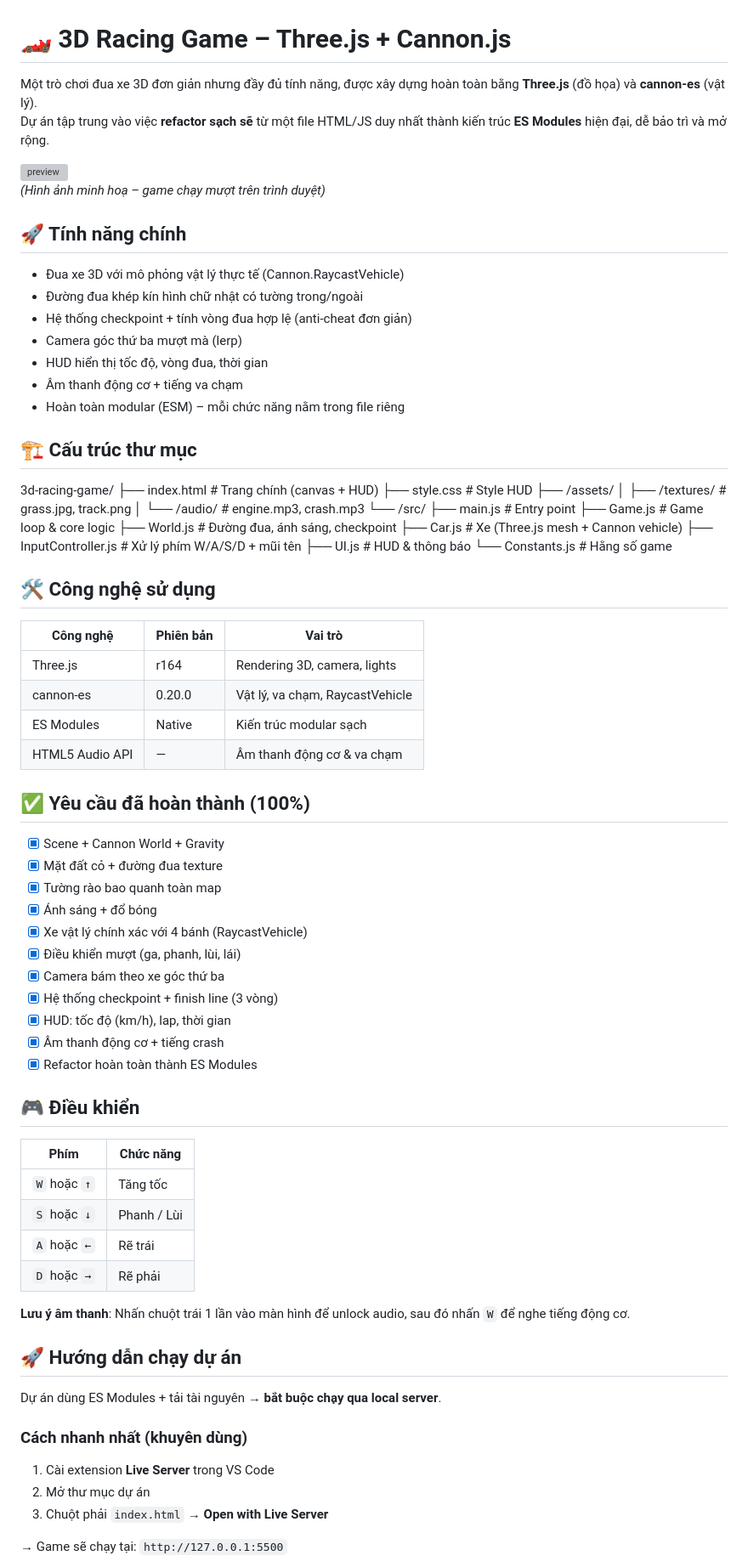
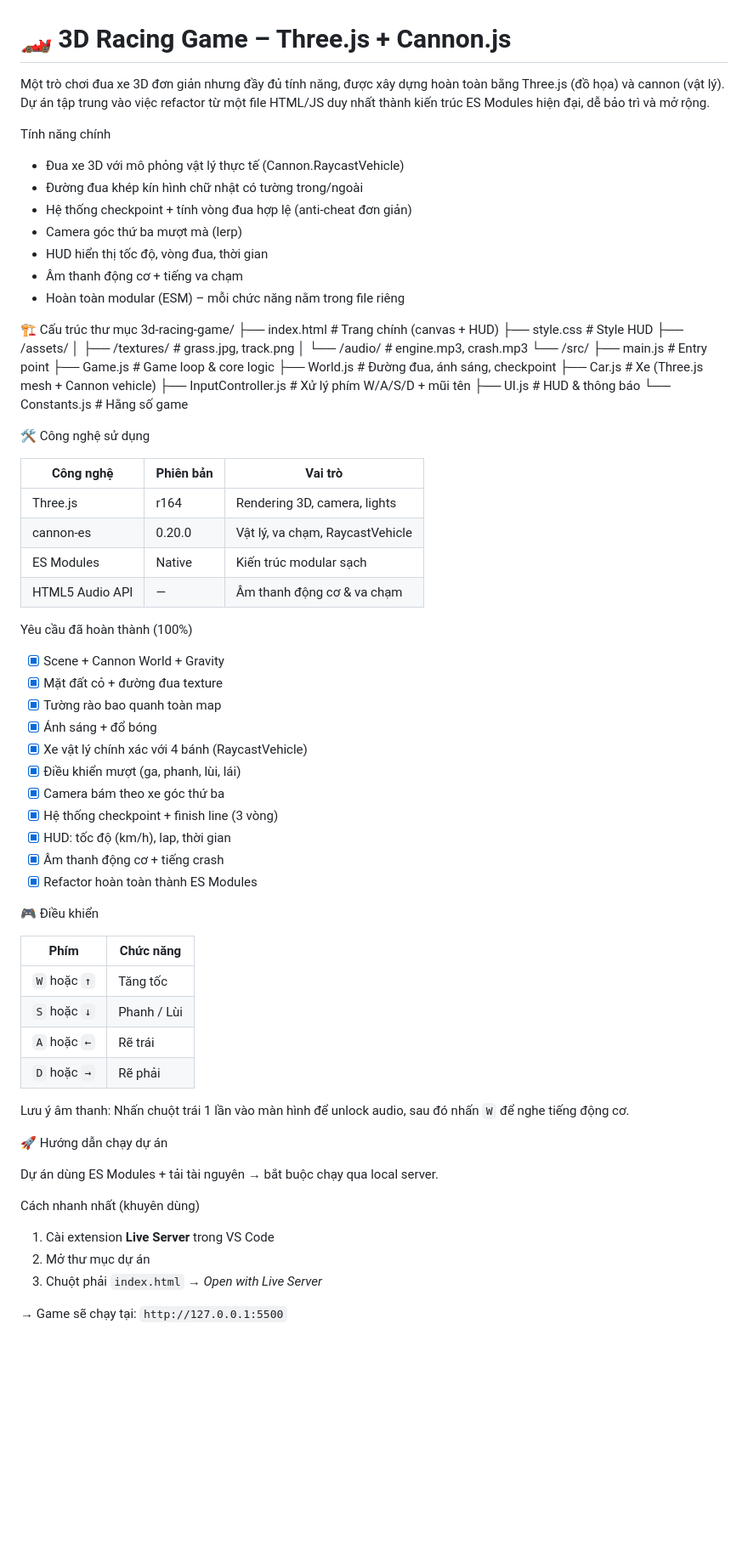
Before and after one commit to tuyenrickchoi/Challenge1_3D_racing_game, a Markdown page: readme.md, the part around the change printed below. Shown: that part at 85% size. GitHub-like rendering; blank space fills up the shorter version; grey boxes are pictures that could not be loaded.

```diff
--- a/readme.md
+++ b/readme.md
@@ -1,12 +1,9 @@
 # 🏎️ 3D Racing Game – Three.js + Cannon.js
 
-Một trò chơi đua xe 3D đơn giản nhưng đầy đủ tính năng, được xây dựng hoàn toàn bằng **Three.js** (đồ họa) và **cannon-es** (vật lý).
-Dự án tập trung vào việc **refactor sạch sẽ** từ một file HTML/JS duy nhất thành kiến trúc **ES Modules** hiện đại, dễ bảo trì và mở rộng.
+Một trò chơi đua xe 3D đơn giản nhưng đầy đủ tính năng, được xây dựng hoàn toàn bằng Three.js (đồ họa) và cannon (vật lý).
+Dự án tập trung vào việc refactor từ một file HTML/JS duy nhất thành kiến trúc ES Modules hiện đại, dễ bảo trì và mở rộng.
 
-![preview](https://i.imgur.com/3z9kP8L.png)
-*(Hình ảnh minh hoạ – game chạy mượt trên trình duyệt)*
-
-## 🚀 Tính năng chính
+Tính năng chính
 
 - Đua xe 3D với mô phỏng vật lý thực tế (Cannon.RaycastVehicle)
 - Đường đua khép kín hình chữ nhật có tường trong/ngoài
@@ -16,7 +13,7 @@ Dự án tập trung vào việc **refactor sạch sẽ** từ một file HTML/J
 - Âm thanh động cơ + tiếng va chạm
 - Hoàn toàn modular (ESM) – mỗi chức năng nằm trong file riêng
 
-## 🏗️ Cấu trúc thư mục
+🏗️ Cấu trúc thư mục
 3d-racing-game/
 ├── index.html              # Trang chính (canvas + HUD)
 ├── style.css               # Style HUD
@@ -32,7 +29,7 @@ Dự án tập trung vào việc **refactor sạch sẽ** từ một file HTML/J
 ├── UI.js               # HUD & thông báo
 └── Constants.js        # Hằng số game
 
-## 🛠️ Công nghệ sử dụng
+🛠️ Công nghệ sử dụng
 
 | Công nghệ          | Phiên bản   | Vai trò                          |
 |--------------------|-------------|----------------------------------|
@@ -41,7 +38,7 @@ Dự án tập trung vào việc **refactor sạch sẽ** từ một file HTML/J
 | ES Modules         | Native      | Kiến trúc modular sạch           |
 | HTML5 Audio API    | —           | Âm thanh động cơ & va chạm       |
 
-## ✅ Yêu cầu đã hoàn thành (100%)
+ Yêu cầu đã hoàn thành (100%)
 
 - [x] Scene + Cannon World + Gravity
 - [x] Mặt đất cỏ + đường đua texture
@@ -55,7 +52,7 @@ Dự án tập trung vào việc **refactor sạch sẽ** từ một file HTML/J
 - [x] Âm thanh động cơ + tiếng crash
 - [x] Refactor hoàn toàn thành ES Modules
 
-## 🎮 Điều khiển
+ 🎮 Điều khiển
 
 | Phím            | Chức năng                  |
 |-----------------|----------------------------|
@@ -64,17 +61,17 @@ Dự án tập trung vào việc **refactor sạch sẽ** từ một file HTML/J
 | `A` hoặc `←`    | Rẽ trái                    |
 | `D` hoặc `→`    | Rẽ phải                    |
 
-**Lưu ý âm thanh**: Nhấn chuột trái 1 lần vào màn hình để unlock audio, sau đó nhấn `W` để nghe tiếng động cơ.
+Lưu ý âm thanh: Nhấn chuột trái 1 lần vào màn hình để unlock audio, sau đó nhấn `W` để nghe tiếng động cơ.
 
-## 🚀 Hướng dẫn chạy dự án
+🚀 Hướng dẫn chạy dự án
 
-Dự án dùng ES Modules + tải tài nguyên → **bắt buộc chạy qua local server**.
+Dự án dùng ES Modules + tải tài nguyên → bắt buộc chạy qua local server.
 
-### Cách nhanh nhất (khuyên dùng)
+Cách nhanh nhất (khuyên dùng)
 
 1. Cài extension **Live Server** trong VS Code
 2. Mở thư mục dự án
-3. Chuột phải `index.html` → **Open with Live Server**
+3. Chuột phải `index.html` → *Open with Live Server*
 
 → Game sẽ chạy tại: `http://127.0.0.1:5500`
 
```
Also changed, not shown: other parts of readme.md (+0 -11 lines).
